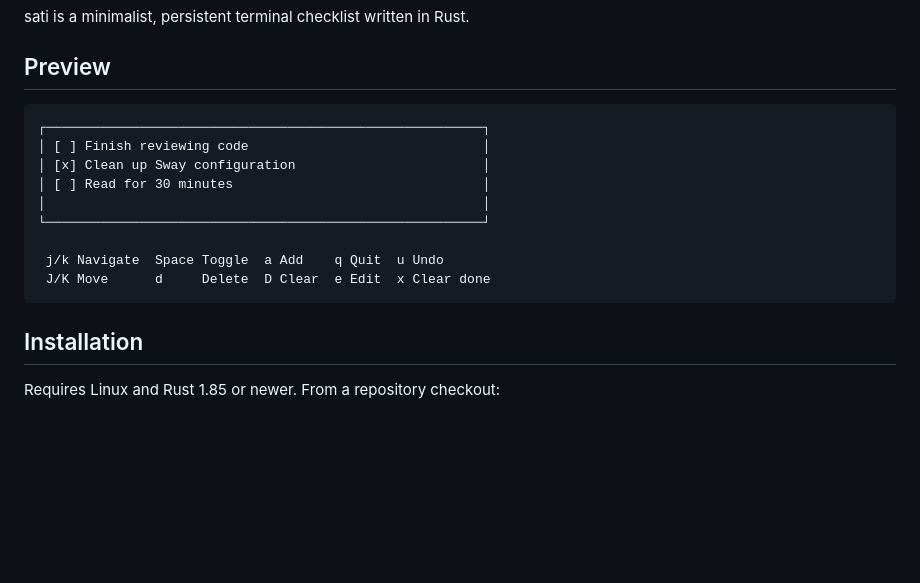
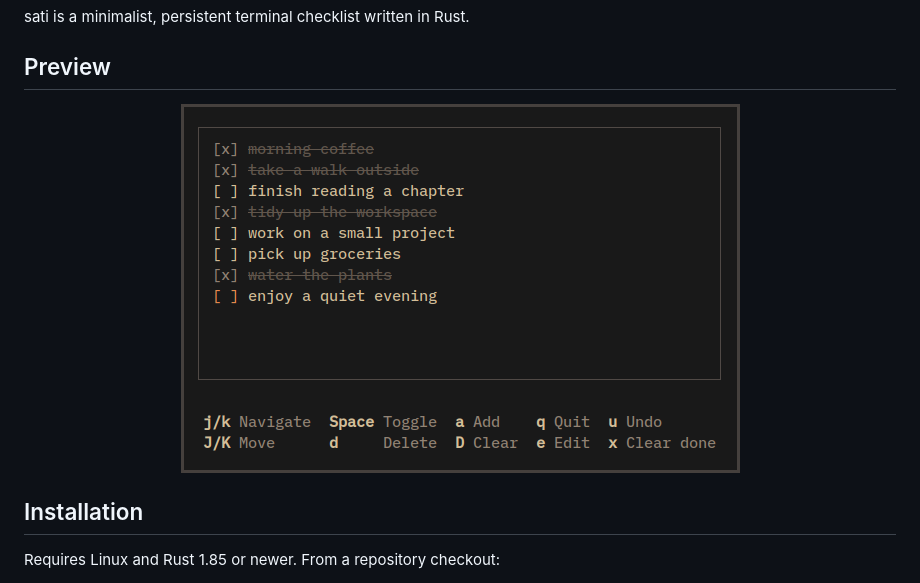
Before and after one commit to zmeadows/sati, a Markdown page: README.md, the part around the change. Drawn GitHub-style; pictures changed too: sati_screenshot.png (added); blank space fills up the shorter version.

Commit message:
docs: replace README preview with screenshot

````diff
--- a/README.md
+++ b/README.md
@@ -9,17 +9,9 @@ sati is a minimalist, persistent terminal checklist written in Rust.
 
 ## Preview
 
-```text
-┌────────────────────────────────────────────────────────┐
-│ [ ] Finish reviewing code                              │
-│ [x] Clean up Sway configuration                        │
-│ [ ] Read for 30 minutes                                │
-│                                                        │
-└────────────────────────────────────────────────────────┘
-
- j/k Navigate  Space Toggle  a Add    q Quit  u Undo
- J/K Move      d     Delete  D Clear  e Edit  x Clear done
-```
+<p align="center">
+  <img src="sati_screenshot.png" alt="sati showing a checklist and keyboard shortcuts">
+</p>
 
 ## Installation
 
````
